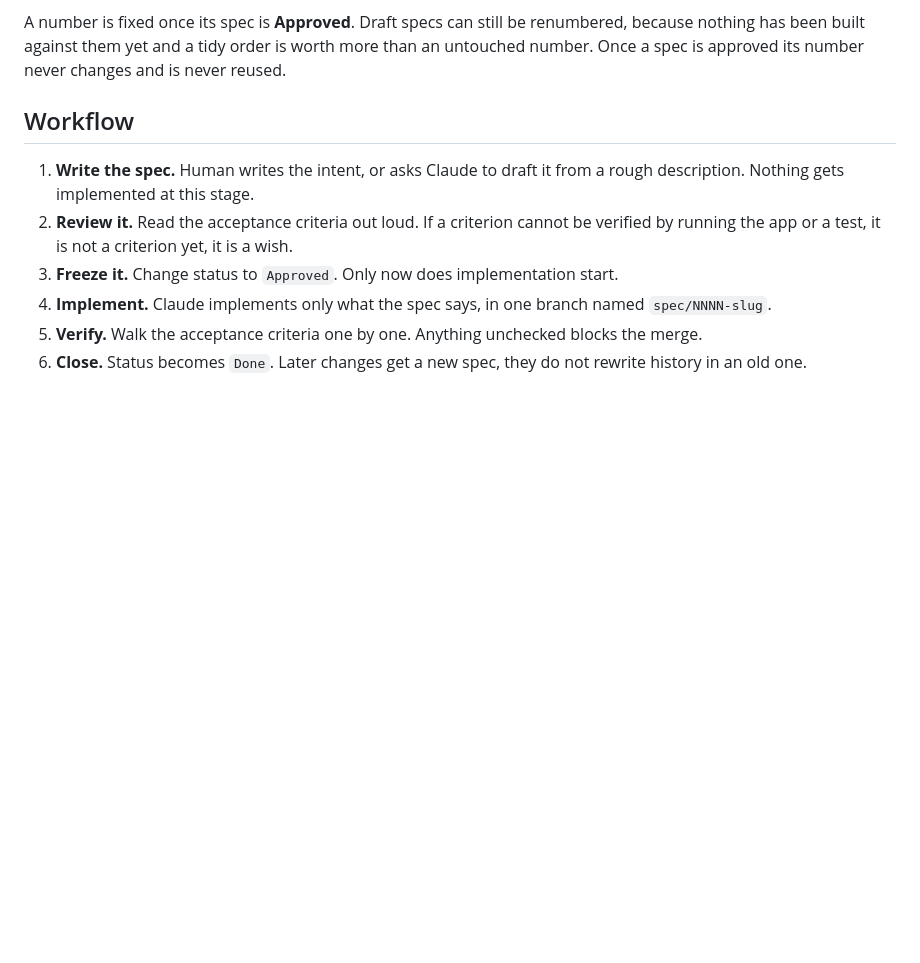
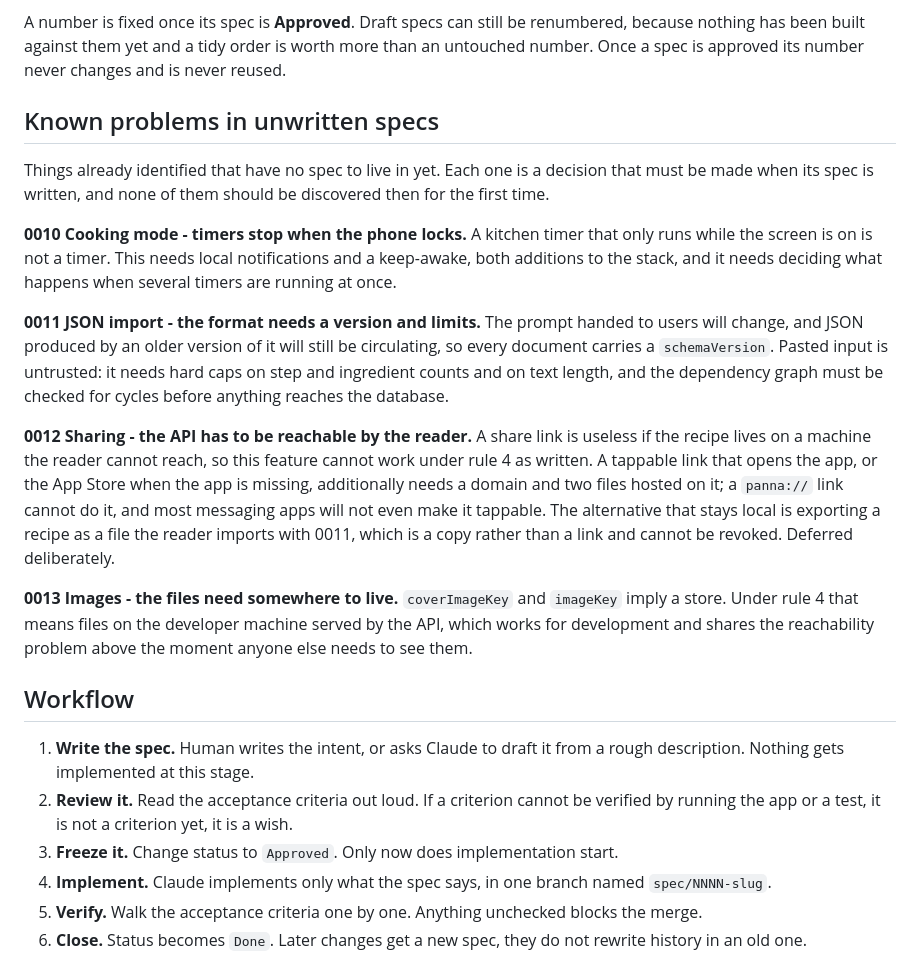
Before and after one commit to Serzhs/PannaApp, a Markdown page: specs/README.md, the part around the change. Drawn GitHub-style; blank space fills up the shorter version.

Commit message:
docs(specs): record known problems in unwritten specs
Captures the decisions already identified for 0010 through 0013 so none
of them is discovered for the first time while writing those specs:
background timers, import versioning and input caps, the sharing
reachability problem, and image storage.

Co-Authored-By: Claude Opus 5 (1M context) <noreply@anthropic.com>
Claude-Session: https://claude.ai/code/session_01KE8MFNr7nLHcjxUae7N6hG

```diff
--- a/specs/README.md
+++ b/specs/README.md
@@ -26,6 +26,31 @@ rather than a rule, and it will stop being true the first time something is inse
 A number is fixed once its spec is **Approved**. Draft specs can still be renumbered, because nothing
 has been built against them yet and a tidy order is worth more than an untouched number. Once a spec
 is approved its number never changes and is never reused.
+
+## Known problems in unwritten specs
+
+Things already identified that have no spec to live in yet. Each one is a decision that must be made
+when its spec is written, and none of them should be discovered then for the first time.
+
+**0010 Cooking mode - timers stop when the phone locks.** A kitchen timer that only runs while the
+screen is on is not a timer. This needs local notifications and a keep-awake, both additions to the
+stack, and it needs deciding what happens when several timers are running at once.
+
+**0011 JSON import - the format needs a version and limits.** The prompt handed to users will change,
+and JSON produced by an older version of it will still be circulating, so every document carries a
+`schemaVersion`. Pasted input is untrusted: it needs hard caps on step and ingredient counts and on
+text length, and the dependency graph must be checked for cycles before anything reaches the database.
+
+**0012 Sharing - the API has to be reachable by the reader.** A share link is useless if the recipe
+lives on a machine the reader cannot reach, so this feature cannot work under rule 4 as written. A
+tappable link that opens the app, or the App Store when the app is missing, additionally needs a
+domain and two files hosted on it; a `panna://` link cannot do it, and most messaging apps will not
+even make it tappable. The alternative that stays local is exporting a recipe as a file the reader
+imports with 0011, which is a copy rather than a link and cannot be revoked. Deferred deliberately.
+
+**0013 Images - the files need somewhere to live.** `coverImageKey` and `imageKey` imply a store.
+Under rule 4 that means files on the developer machine served by the API, which works for development
+and shares the reachability problem above the moment anyone else needs to see them.
 
 ## Workflow
 
```
